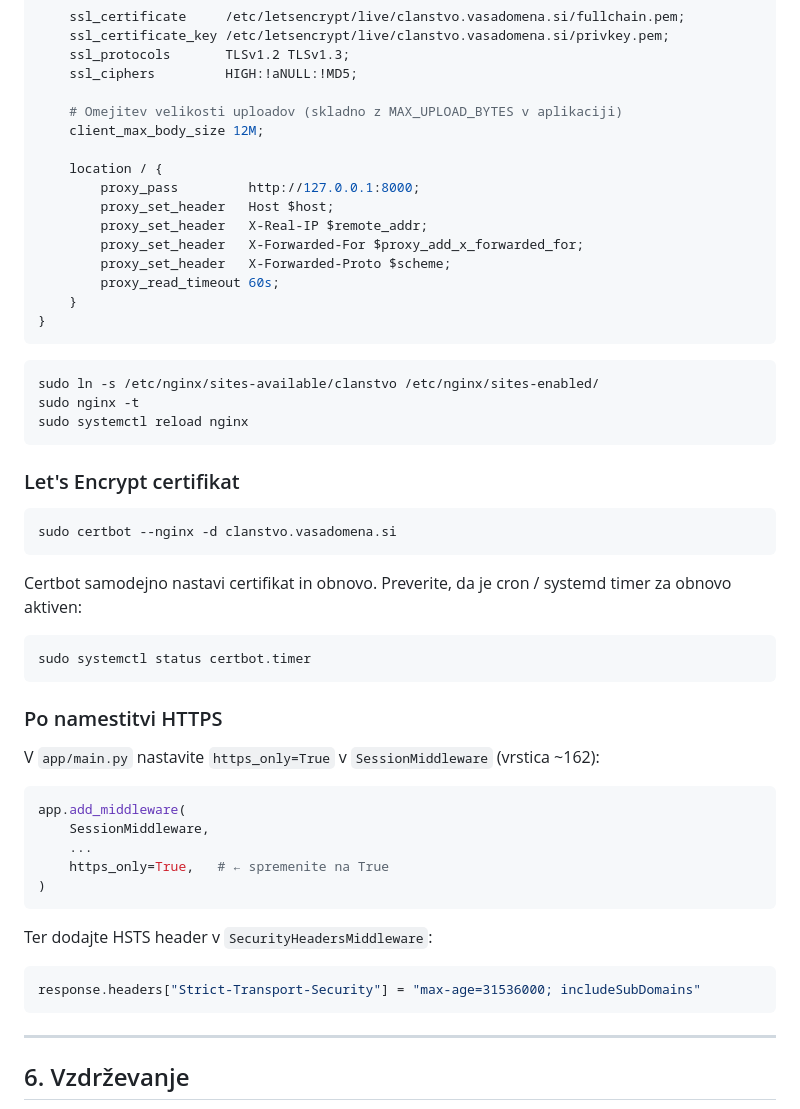
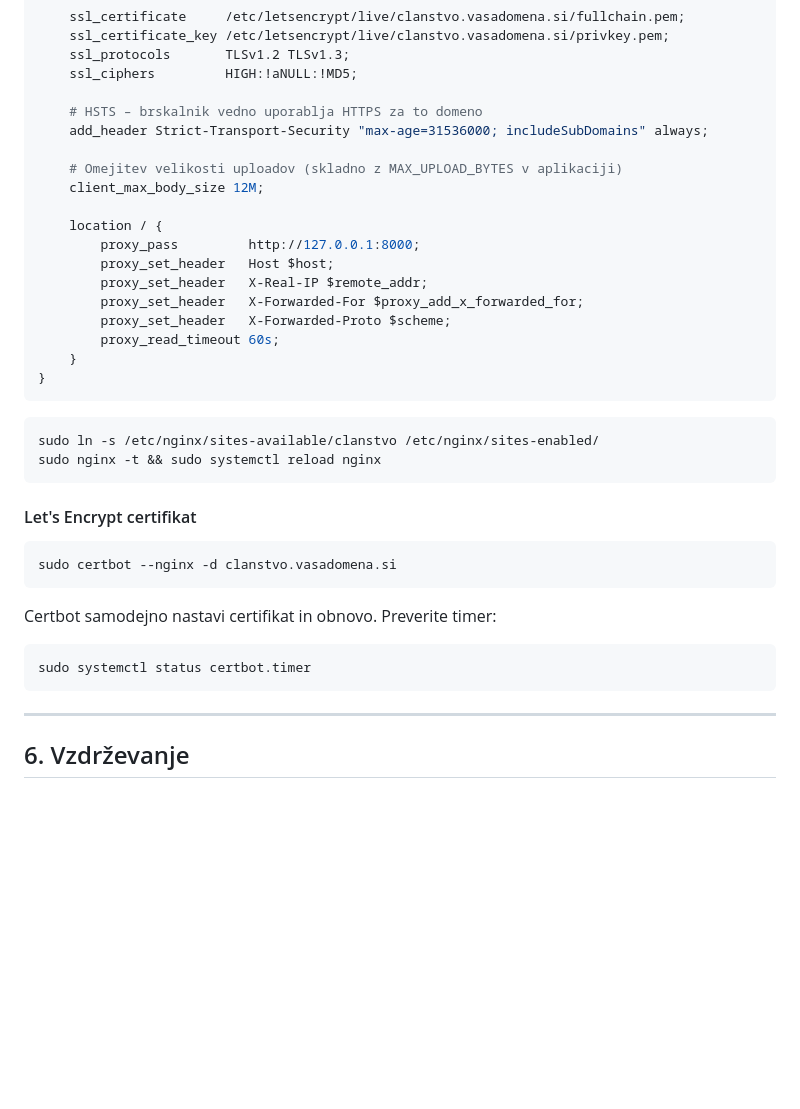
Before and after one commit to s56oa/RadioklubUpravljanjeClanstva, a Markdown page: Tehnicna-dokumentacija.md, the part around one of its changes. GitHub-like rendering; blank space fills up the shorter version.

````diff
--- a/Tehnicna-dokumentacija.md
+++ b/Tehnicna-dokumentacija.md
@@ -424,6 +458,9 @@ server {
     ssl_protocols       TLSv1.2 TLSv1.3;
     ssl_ciphers         HIGH:!aNULL:!MD5;
 
+    # HSTS – brskalnik vedno uporablja HTTPS za to domeno
+    add_header Strict-Transport-Security "max-age=31536000; includeSubDomains" always;
+
     # Omejitev velikosti uploadov (skladno z MAX_UPLOAD_BYTES v aplikaciji)
     client_max_body_size 12M;
 
@@ -440,38 +477,19 @@ server {
 
 ```bash
 sudo ln -s /etc/nginx/sites-available/clanstvo /etc/nginx/sites-enabled/
-sudo nginx -t
-sudo systemctl reload nginx
+sudo nginx -t && sudo systemctl reload nginx
 ```
 
-### Let's Encrypt certifikat
+#### Let's Encrypt certifikat
 
 ```bash
 sudo certbot --nginx -d clanstvo.vasadomena.si
 ```
 
-Certbot samodejno nastavi certifikat in obnovo. Preverite, da je cron / systemd timer za obnovo aktiven:
+Certbot samodejno nastavi certifikat in obnovo. Preverite timer:
 
 ```bash
 sudo systemctl status certbot.timer
-```
-
-### Po namestitvi HTTPS
-
-V `app/main.py` nastavite `https_only=True` v `SessionMiddleware` (vrstica ~162):
-
-```python
-app.add_middleware(
-    SessionMiddleware,
-    ...
-    https_only=True,   # ← spremenite na True
-)
-```
-
-Ter dodajte HSTS header v `SecurityHeadersMiddleware`:
-
-```python
-response.headers["Strict-Transport-Security"] = "max-age=31536000; includeSubDomains"
 ```
 
 ---
````
Also changed, not shown: other parts of Tehnicna-dokumentacija.md (+38 -4 lines), Varnost.md (+17 -25 lines).
